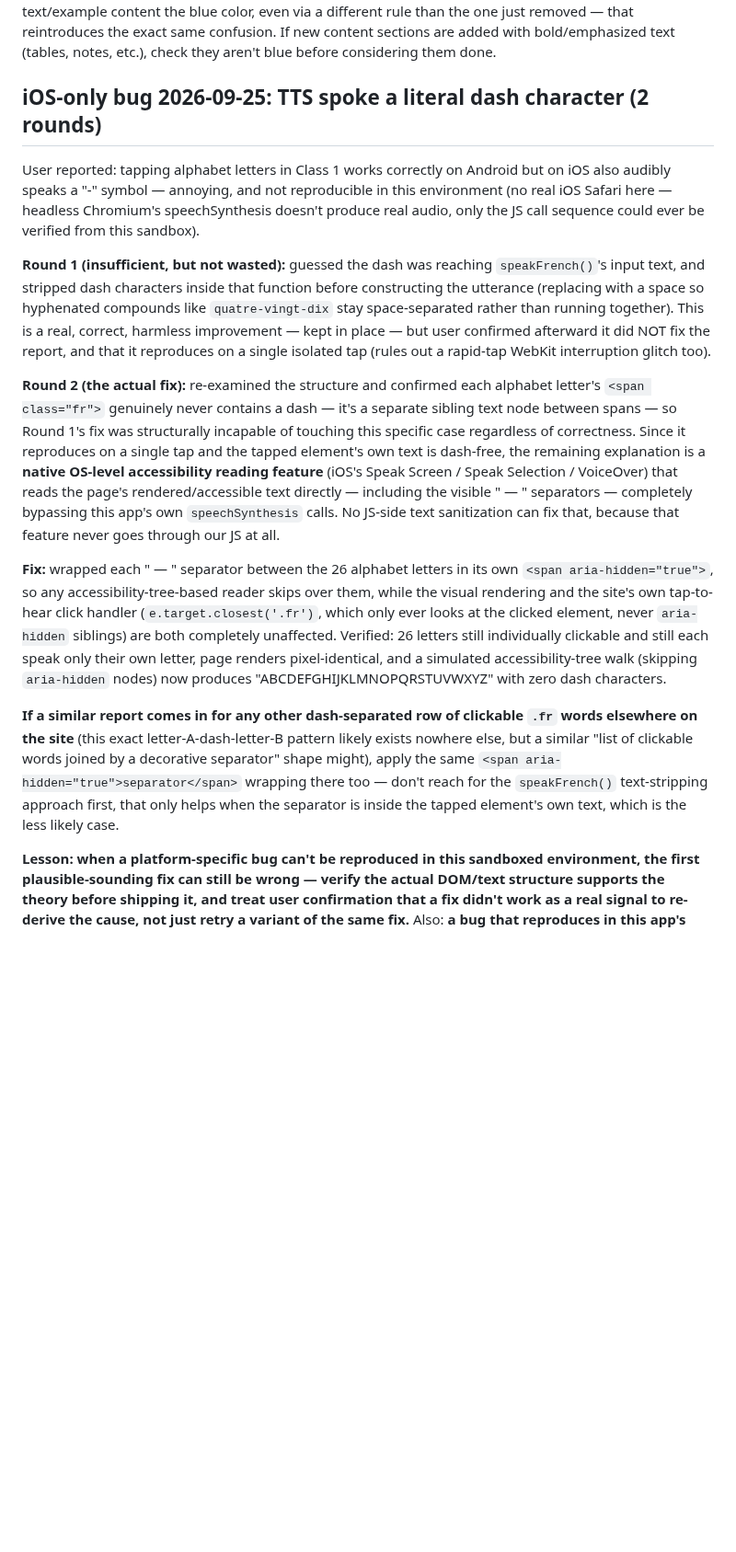
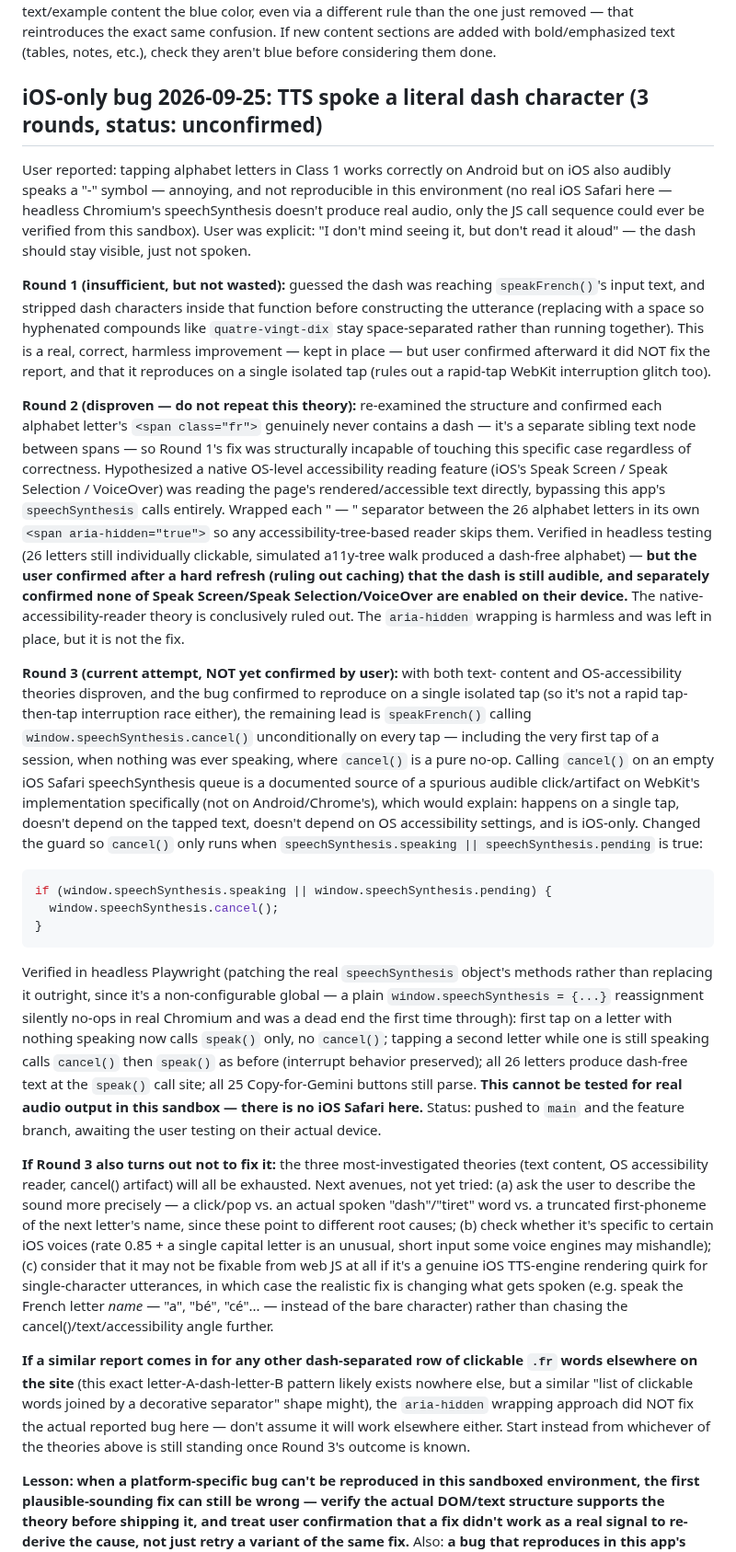
Before and after one commit to Aswinksanthosh/French-Notes, a Markdown page: context.md, the part around the change. Shown at 92% size. GitHub-like rendering; blank space fills up the shorter version.

Commit message:
Correct context.md: Round 2 of dash bug was also disproven, add Round 3
Round 2's aria-hidden fix was written up as "the actual fix" before user
testing came back. It didn't work, and the user separately confirmed no
OS accessibility reading feature is enabled, ruling that theory out too.
Updates the record and documents Round 3 (guarding speechSynthesis.cancel()
to only fire when speech is active) along with next steps if it also
doesn't hold up.

Co-Authored-By: Claude Sonnet 5 <noreply@anthropic.com>
Claude-Session: https://claude.ai/code/session_01XgVMP6uH9fUWP8QAoukBuQ

````diff
--- a/context.md
+++ b/context.md
@@ -589,13 +589,15 @@ removed — that reintroduces the exact same confusion. If new content
 sections are added with bold/emphasized text (tables, notes, etc.),
 check they aren't blue before considering them done.
 
-## iOS-only bug 2026-09-25: TTS spoke a literal dash character (2 rounds)
+## iOS-only bug 2026-09-25: TTS spoke a literal dash character (3 rounds, status: unconfirmed)
 
 User reported: tapping alphabet letters in Class 1 works correctly on
 Android but on iOS also audibly speaks a "-" symbol — annoying, and not
 reproducible in this environment (no real iOS Safari here — headless
 Chromium's speechSynthesis doesn't produce real audio, only the JS call
-sequence could ever be verified from this sandbox).
+sequence could ever be verified from this sandbox). User was explicit:
+"I don't mind seeing it, but don't read it aloud" — the dash should stay
+visible, just not spoken.
 
 **Round 1 (insufficient, but not wasted):** guessed the dash was
 reaching `speakFrench()`'s input text, and stripped dash characters
@@ -606,38 +608,80 @@ harmless improvement — kept in place — but user confirmed afterward it
 did NOT fix the report, and that it reproduces on a single isolated tap
 (rules out a rapid-tap WebKit interruption glitch too).
 
-**Round 2 (the actual fix):** re-examined the structure and confirmed
-each alphabet letter's `<span class="fr">` genuinely never contains a
-dash — it's a separate sibling text node between spans — so Round 1's
-fix was structurally incapable of touching this specific case regardless
-of correctness. Since it reproduces on a single tap and the tapped
-element's own text is dash-free, the remaining explanation is a **native
-OS-level accessibility reading feature** (iOS's Speak Screen / Speak
-Selection / VoiceOver) that reads the page's rendered/accessible text
-directly — including the visible " — " separators — completely
-bypassing this app's own `speechSynthesis` calls. No JS-side text
-sanitization can fix that, because that feature never goes through our
-JS at all.
+**Round 2 (disproven — do not repeat this theory):** re-examined the
+structure and confirmed each alphabet letter's `<span class="fr">`
+genuinely never contains a dash — it's a separate sibling text node
+between spans — so Round 1's fix was structurally incapable of touching
+this specific case regardless of correctness. Hypothesized a native
+OS-level accessibility reading feature (iOS's Speak Screen / Speak
+Selection / VoiceOver) was reading the page's rendered/accessible text
+directly, bypassing this app's `speechSynthesis` calls entirely. Wrapped
+each " — " separator between the 26 alphabet letters in its own
+`<span aria-hidden="true">` so any accessibility-tree-based reader skips
+them. Verified in headless testing (26 letters still individually
+clickable, simulated a11y-tree walk produced a dash-free alphabet) —
+**but the user confirmed after a hard refresh (ruling out caching) that
+the dash is still audible, and separately confirmed none of Speak
+Screen/Speak Selection/VoiceOver are enabled on their device.** The
+native-accessibility-reader theory is conclusively ruled out. The
+`aria-hidden` wrapping is harmless and was left in place, but it is not
+the fix.
 
-**Fix:** wrapped each " — " separator between the 26 alphabet letters in
-its own `<span aria-hidden="true">`, so any accessibility-tree-based
-reader skips over them, while the visual rendering and the site's own
-tap-to-hear click handler (`e.target.closest('.fr')`, which only ever
-looks at the clicked element, never `aria-hidden` siblings) are both
-completely unaffected. Verified: 26 letters still individually
-clickable and still each speak only their own letter, page renders
-pixel-identical, and a simulated accessibility-tree walk (skipping
-`aria-hidden` nodes) now produces "ABCDEFGHIJKLMNOPQRSTUVWXYZ" with zero
-dash characters.
+**Round 3 (current attempt, NOT yet confirmed by user):** with both text-
+content and OS-accessibility theories disproven, and the bug confirmed to
+reproduce on a single isolated tap (so it's not a rapid tap-then-tap
+interruption race either), the remaining lead is `speakFrench()` calling
+`window.speechSynthesis.cancel()` unconditionally on every tap — including
+the very first tap of a session, when nothing was ever speaking, where
+`cancel()` is a pure no-op. Calling `cancel()` on an empty iOS Safari
+speechSynthesis queue is a documented source of a spurious audible
+click/artifact on WebKit's implementation specifically (not on
+Android/Chrome's), which would explain: happens on a single tap, doesn't
+depend on the tapped text, doesn't depend on OS accessibility settings,
+and is iOS-only. Changed the guard so `cancel()` only runs when
+`speechSynthesis.speaking || speechSynthesis.pending` is true:
+
+```js
+if (window.speechSynthesis.speaking || window.speechSynthesis.pending) {
+  window.speechSynthesis.cancel();
+}
+```
+
+Verified in headless Playwright (patching the real `speechSynthesis`
+object's methods rather than replacing it outright, since it's a
+non-configurable global — a plain `window.speechSynthesis = {...}`
+reassignment silently no-ops in real Chromium and was a dead end the
+first time through): first tap on a letter with nothing speaking now
+calls `speak()` only, no `cancel()`; tapping a second letter while one is
+still speaking calls `cancel()` then `speak()` as before (interrupt
+behavior preserved); all 26 letters produce dash-free text at the
+`speak()` call site; all 25 Copy-for-Gemini buttons still parse.
+**This cannot be tested for real audio output in this sandbox — there is
+no iOS Safari here.** Status: pushed to `main` and the feature branch,
+awaiting the user testing on their actual device.
+
+**If Round 3 also turns out not to fix it:** the three most-investigated
+theories (text content, OS accessibility reader, cancel() artifact) will
+all be exhausted. Next avenues, not yet tried: (a) ask the user to
+describe the sound more precisely — a click/pop vs. an actual spoken
+"dash"/"tiret" word vs. a truncated first-phoneme of the next letter's
+name, since these point to different root causes; (b) check whether it's
+specific to certain iOS voices (rate 0.85 + a single capital letter is an
+unusual, short input some voice engines may mishandle); (c) consider that
+it may not be fixable from web JS at all if it's a genuine iOS TTS-engine
+rendering quirk for single-character utterances, in which case the
+realistic fix is changing what gets spoken (e.g. speak the French letter
+*name* — "a", "bé", "cé"... — instead of the bare character) rather than
+chasing the cancel()/text/accessibility angle further.
 
 **If a similar report comes in for any other dash-separated row of
 clickable `.fr` words elsewhere on the site** (this exact
 letter-A-dash-letter-B pattern likely exists nowhere else, but a similar
 "list of clickable words joined by a decorative separator" shape might),
-apply the same `<span aria-hidden="true">separator</span>` wrapping
-there too — don't reach for the `speakFrench()` text-stripping approach
-first, that only helps when the separator is inside the tapped element's
-own text, which is the less likely case.
+the `aria-hidden` wrapping approach did NOT fix the actual reported bug
+here — don't assume it will work elsewhere either. Start instead from
+whichever of the theories above is still standing once Round 3's outcome
+is known.
 
 **Lesson: when a platform-specific bug can't be reproduced in this
 sandboxed environment, the first plausible-sounding fix can still be
````
